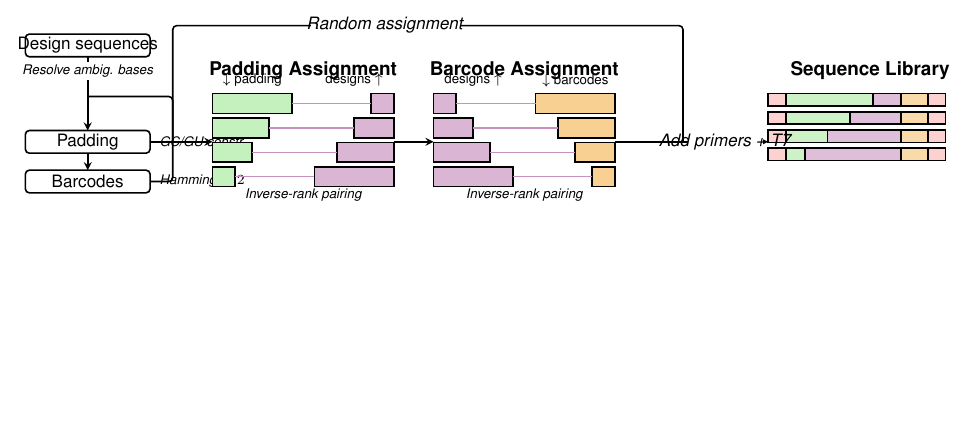
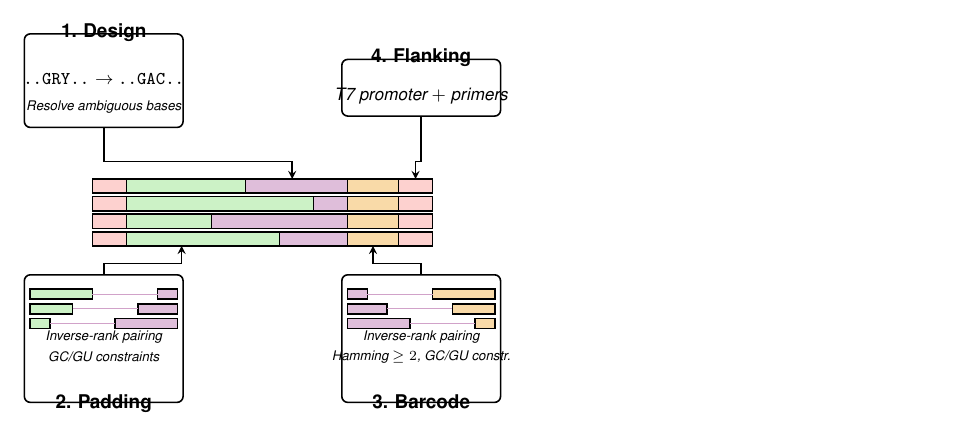
Before and after one commit to hmblair/fld, a LaTeX figure (docs/outline/pipeline.tex): the whole page, the shorter picture padded with empty space. Compiled offline with pdfLaTeX.

Commit message:
redesign pipeline figure: construct library with surrounding nodes
Center the figure on a stacked library of constructs with four
annotation nodes arranged around it (design, padding, barcode,
flanking). Each node points to its segment via orthogonal arms.

```diff
--- a/docs/outline/pipeline.tex
+++ b/docs/outline/pipeline.tex
@@ -33,160 +20,165 @@
 % ============================================================
-\begin{scope}[xshift=\inputX cm]
-    % Design sequences (true input)
-    \draw[thick, rounded corners=2pt] (-1.1, 0.15) rectangle (1.1, -0.25);
-    \node at (0, -0.05) {\small Design sequences};
+\def\ntscale{0.03}  % cm per nt
+\pgfmathsetmacro{\fw}{20*\ntscale}     % flank width
+\pgfmathsetmacro{\bkw}{30*\ntscale}    % barcode width
+\pgfmathsetmacro{\tpd}{130*\ntscale}   % total pad+design width
+\def\rh{0.25}  % row height
+\def\rg{0.06}  % row gap
+\def\nrows{4}
 
-    % Arrow: resolve ambiguous bases, then generate
-    \draw[thick, -stealth] (0, -0.25) -- (0, -1.55);
-    \draw[fill=white, draw=white] (-1.1, -0.35) rectangle (1.1, -0.65);
-    \node at (0, -0.50) {\scriptsize \textit{Resolve ambig. bases}};
+% Total width (constant across rows)
+\pgfmathsetmacro{\totalw}{\fw+\tpd+\bkw+\fw}
+\pgfmathsetmacro{\startx}{-\totalw/2}
 
-    % Padding
-    \draw[thick, rounded corners=2pt] (-1.1, -1.55) rectangle (1.1, -1.95);
-    \node at (0, -1.75) {\small Padding};
-    \node[font=\scriptsize\itshape, anchor=west] at (1.15, -1.75) {GC/GU constr.};
+% Draw 4 constructs with varying design/padding splits
+% design widths in cm (ascending)
+\foreach \dcm/\i in {1.8/0, 0.6/1, 2.4/2, 1.2/3} {
+    \pgfmathsetmacro{\yy}{(\nrows-1)*(\rh+\rg)/2 - \i*(\rh+\rg)}
+    \pgfmathsetmacro{\pcm}{\tpd - \dcm}
+    \pgfmathsetmacro{\x}{\startx}
+    % 5' flank
+    \draw[thick, fill=red1!30] (\x, {\yy+\rh/2}) rectangle ({\x+\fw}, {\yy-\rh/2});
+    \pgfmathsetmacro{\x}{\x+\fw}
+    % padding
+    \draw[thick, fill=green1!35] (\x, {\yy+\rh/2}) rectangle ({\x+\pcm}, {\yy-\rh/2});
+    \pgfmathsetmacro{\x}{\x+\pcm}
+    % design
+    \draw[thick, fill=purp1!35] (\x, {\yy+\rh/2}) rectangle ({\x+\dcm}, {\yy-\rh/2});
+    \pgfmathsetmacro{\x}{\x+\dcm}
+    % barcode
+    \draw[thick, fill=gold1!40] (\x, {\yy+\rh/2}) rectangle ({\x+\bkw}, {\yy-\rh/2});
+    \pgfmathsetmacro{\x}{\x+\bkw}
+    % 3' flank
+    \draw[thick, fill=red1!30] (\x, {\yy+\rh/2}) rectangle ({\x+\fw}, {\yy-\rh/2});
+}
 
-    % Arrow
-    \draw[thick, -stealth] (0, -1.95) -- (0, -2.25);
+% Compute bounding box midpoints for arrow targets (use middle row average)
+% Use the x-ranges across the stack for each segment type
+\pgfmathsetmacro{\xa}{\startx}
+\pgfmathsetmacro{\xFlankEnd}{\xa+\fw}
+% Padding region spans from xFlankEnd to xFlankEnd+pad (varies per row, use average)
+\pgfmathsetmacro{\midPadAvg}{\xFlankEnd + \tpd*0.25}  % ~middle of padding region
+% Design region center (varies, use average)
+\pgfmathsetmacro{\midDesignAvg}{\xFlankEnd + \tpd*0.75}
+% Barcode
+\pgfmathsetmacro{\xBCstart}{\xFlankEnd + \tpd}
+\pgfmathsetmacro{\midBC}{(\xBCstart + \xBCstart + \bkw)/2}
+% Right flank
+\pgfmathsetmacro{\xRFstart}{\xBCstart + \bkw}
+\pgfmathsetmacro{\midFlankR}{(\xRFstart + \xRFstart + \fw)/2}
+% Stack vertical extent
+\pgfmathsetmacro{\stackTop}{(\nrows-1)*(\rh+\rg)/2 + \rh/2}
+\pgfmathsetmacro{\stackBot}{-(\nrows-1)*(\rh+\rg)/2 - \rh/2}
 
-    % Barcodes
-    \draw[thick, rounded corners=2pt] (-1.1, -2.25) rectangle (1.1, -2.65);
-    \node at (0, -2.45) {\small Barcodes};
-    \node[font=\scriptsize\itshape, anchor=west] at (1.15, -2.45) {Hamming $\geq 2$};
+% ============================================================
+% NODE POSITIONS
+% ============================================================
+\def\ny{2.0}   % vertical center for top nodes
+\def\by{-2.0}  % vertical center for bottom nodes
+\def\nlx{-2.8} % horizontal center for left nodes
+\def\nrx{2.8}  % horizontal center for right nodes
+\def\nw{2.8}   % node box width
 
-    % Merge designs + padding + barcodes rightward
-    \draw[thick, rounded corners=2pt] (0, -0.95) -- (1.5, -0.95) -- (1.5, -1.75);
-    \draw[thick]                      (1.1, -1.75) -- (1.5, -1.75);
-    \draw[thick, rounded corners=2pt] (1.1, -2.45) -- (1.5, -2.45) -- (1.5, -1.75);
+% Arm intermediate y-positions
+\def\armTop{0.9}     % horizontal segment y for top nodes
+\def\armBot{-0.9}    % horizontal segment y for bottom nodes
+
+% ============================================================
+% 1. DESIGN (top-left)
+% ============================================================
+\begin{scope}[shift={(\nlx, \ny)}]
+    \node[font=\bfseries, anchor=south] at (0, 0.9) {1. Design};
+
+    \node[font=\small, anchor=center] at (0, 0.35)
+        {\texttt{..GRY..} $\to$ \texttt{..GAC..}};
+    \node[font=\scriptsize\itshape, anchor=center] at (0, -0.15)
+        {Resolve ambiguous bases};
+
+    \draw[thick, rounded corners=3pt] (-\nw/2, -0.5) rectangle (\nw/2, 1.15);
 \end{scope}
 
+% 3-stage arrow: down from node, right to segment x, down to construct
+\draw[thick, -stealth]
+    (\nlx, {\ny-0.5}) -- (\nlx, \armTop)
+    -- (\midDesignAvg, \armTop)
+    -- (\midDesignAvg, \stackTop);
+
 % ============================================================
-% PADDING ASSIGNMENT
+% 2. PADDING (bottom-left)
 % ============================================================
-\begin{scope}[xshift=\padX cm]
-    \node[align=center] at (1.6, -0.5) {\textbf{Padding Assignment}};
+\begin{scope}[shift={(\nlx, \by)}]
+    \node[font=\bfseries, anchor=north] at (0, -1.1) {2. Padding};
 
-    % Padding bars (descending, left-aligned)
-    \foreach \len/\i in {1.4/0, 1.0/1, 0.7/2, 0.4/3} {
-        \pgfmathsetmacro{\yy}{\byy - \i*(\bww+\bgg)}
-        \draw[thick, fill=green1!40] (0, \yy) rectangle ({\len}, {\yy-\bww});
+    % Paired-bar schematic
+    \def\bh{0.18}
+    \def\bg{0.08}
+    \foreach \pl/\dl/\i in {1.1/0.35/0, 0.75/0.7/1, 0.35/1.1/2} {
+        \pgfmathsetmacro{\yy}{0.65 - \i*(\bh+\bg)}
+        \draw[thick, fill=green1!35] (-1.3, \yy) rectangle ({-1.3+\pl}, {\yy-\bh});
+        \draw[thick, fill=purp1!35] ({1.3-\dl}, \yy) rectangle (1.3, {\yy-\bh});
+        \draw[thin, purp1!50] ({-1.3+\pl}, {\yy-\bh/2}) -- ({1.3-\dl}, {\yy-\bh/2});
     }
 
-    % Design bars (ascending, right-aligned)
-    \foreach \len/\i in {0.4/0, 0.7/1, 1.0/2, 1.4/3} {
-        \pgfmathsetmacro{\yy}{\byy - \i*(\bww+\bgg)}
-        \draw[thick, fill=purp1!40] ({\barspan-\len}, \yy) rectangle (\barspan, {\yy-\bww});
+    \node[font=\scriptsize\itshape, anchor=center] at (0, -0.2)
+        {Inverse-rank pairing};
+    \node[font=\scriptsize\itshape, anchor=center] at (0, -0.55)
+        {GC/GU constraints};
+
+    \draw[thick, rounded corners=3pt] (-\nw/2, -1.35) rectangle (\nw/2, 0.9);
+\end{scope}
+
+% 3-stage arrow: up from node, right to segment x, up to construct
+\draw[thick, -stealth]
+    (\nlx, {\by+0.9}) -- (\nlx, \armBot)
+    -- (\midPadAvg, \armBot)
+    -- (\midPadAvg, \stackBot);
+
+% ============================================================
+% 3. BARCODE (bottom-right)
+% ============================================================
+\begin{scope}[shift={(\nrx, \by)}]
+    \node[font=\bfseries, anchor=north] at (0, -1.1) {3. Barcode};
+
+    \def\bh{0.18}
+    \def\bg{0.08}
+    \foreach \dl/\bl/\i in {0.35/1.1/0, 0.7/0.75/1, 1.1/0.35/2} {
+        \pgfmathsetmacro{\yy}{0.65 - \i*(\bh+\bg)}
+        \draw[thick, fill=purp1!35] (-1.3, \yy) rectangle ({-1.3+\dl}, {\yy-\bh});
+        \draw[thick, fill=gold1!40] ({1.3-\bl}, \yy) rectangle (1.3, {\yy-\bh});
+        \draw[thin, purp1!50] ({-1.3+\dl}, {\yy-\bh/2}) -- ({1.3-\bl}, {\yy-\bh/2});
     }
 
-    % Connecting lines
-    \foreach \dl/\pl/\i in {1.4/0.4/0, 1.0/0.7/1, 0.7/1.0/2, 0.4/1.4/3} {
-        \pgfmathsetmacro{\yy}{\byy - \i*(\bww+\bgg) - \bww/2}
-        \draw[thick, purp1!60] (\dl, \yy) -- ({\barspan-\pl}, \yy);
-    }
+    \node[font=\scriptsize\itshape, anchor=center] at (0, -0.2)
+        {Inverse-rank pairing};
+    \node[font=\scriptsize\itshape, anchor=center] at (0, -0.55)
+        {Hamming $\geq 2$, GC/GU constr.};
 
-    % Labels
-    \node[font=\scriptsize, anchor=south] at (0.7, \byy) {$\downarrow$ padding};
-    \node[font=\scriptsize, anchor=south] at (2.5, \byy) {designs $\uparrow$};
-    \node[font=\scriptsize\itshape] at (1.6, -2.70) {Inverse-rank pairing};
+    \draw[thick, rounded corners=3pt] (-\nw/2, -1.35) rectangle (\nw/2, 0.9);
 \end{scope}
 
+% 3-stage arrow: up from node, left to segment x, up to construct
+\draw[thick, -stealth]
+    (\nrx, {\by+0.9}) -- (\nrx, \armBot)
+    -- (\midBC, \armBot)
+    -- (\midBC, \stackBot);
+
 % ============================================================
-% BARCODE ASSIGNMENT
+% 4. FLANKING (top-right)
 % ============================================================
-\begin{scope}[xshift=\barcX cm]
-    \node[align=center] at (1.6, -0.5) {\textbf{Barcode Assignment}};
+\begin{scope}[shift={(\nrx, \ny)}]
+    \node[font=\bfseries, anchor=south] at (0, 0.45) {4. Flanking};
 
-    % Design bars (ascending)
-    \foreach \len/\i in {0.4/0, 0.7/1, 1.0/2, 1.4/3} {
-        \pgfmathsetmacro{\yy}{\byy - \i*(\bww+\bgg)}
-        \draw[thick, fill=purp1!40] (0, \yy) rectangle ({\len}, {\yy-\bww});
-    }
+    \node[font=\small, anchor=center] at (0, 0.05)
+        {\textit{T7 promoter $+$ primers}};
 
-    % Barcode bars (descending)
-    \foreach \len/\i in {1.4/0, 1.0/1, 0.7/2, 0.4/3} {
-        \pgfmathsetmacro{\yy}{\byy - \i*(\bww+\bgg)}
-        \draw[thick, fill=gold1!50] ({\barspan-\len}, \yy) rectangle (\barspan, {\yy-\bww});
-    }
-
-    % Connecting lines
-    \foreach \dl/\pl/\i in {0.4/1.4/0, 0.7/1.0/1, 1.0/0.7/2, 1.4/0.4/3} {
-        \pgfmathsetmacro{\yy}{\byy - \i*(\bww+\bgg) - \bww/2}
-        \draw[thick, purp1!60] (\dl, \yy) -- ({\barspan-\pl}, \yy);
-    }
-
-    % Labels
-    \node[font=\scriptsize, anchor=south] at (0.7, \byy) {designs $\uparrow$};
-    \node[font=\scriptsize, anchor=south] at (2.5, \byy) {$\downarrow$ barcodes};
-    \node[font=\scriptsize\itshape] at (1.6, -2.70) {Inverse-rank pairing};
+    \draw[thick, rounded corners=3pt] (-\nw/2, -0.3) rectangle (\nw/2, 0.7);
 \end{scope}
 
-% ============================================================
-% OUTPUT: stacked construct diagrams
-% ============================================================
-\newcommand{\outMerge}{10.5} % x where both paths merge
-\newcommand{\outStart}{12.0} % x where constructs begin
-
-\begin{scope}[xshift=\outStart cm]
-    \node[align=center, font=\bfseries] at (1.8, -0.5) {Sequence Library};
-
-    % Each construct: red flank | green pad | purple design | gold barcode | red flank
-    % Real proportions: flank=20nt, design+pad=130nt, barcode=30nt, total=230nt
-    % Scale: 3.6cm total width -> 1cm per ~64nt
-    \def\scale{0.01565}  % cm per nt: 3.6/230
-    \pgfmathsetmacro{\fw}{20*\scale}    % flank: 0.313
-    \pgfmathsetmacro{\bkw}{30*\scale}   % barcode: 0.470
-    \pgfmathsetmacro{\tw}{130*\scale}   % design+pad: 2.035
-    \def\rh{0.22}  % row height
-    \def\rg{0.10}  % row gap
-
-    % design lengths in cm (varying, pad = tw - dw)
-    \foreach \dw/\i in {0.5/0, 0.9/1, 1.3/2, 1.7/3} {
-        \pgfmathsetmacro{\yy}{-0.9 - \i*(\rh+\rg)}
-        \pgfmathsetmacro{\pw}{\tw - \dw}
-        \pgfmathsetmacro{\x}{0}
-        % 5' flank
-        \draw[thick, fill=red1!30] (\x, \yy) rectangle ({\x+\fw}, {\yy-\rh});
-        \pgfmathsetmacro{\x}{\x+\fw}
-        % padding
-        \draw[thick, fill=green1!35] (\x, \yy) rectangle ({\x+\pw}, {\yy-\rh});
-        \pgfmathsetmacro{\x}{\x+\pw}
-        % design
-        \draw[thick, fill=purp1!35] (\x, \yy) rectangle ({\x+\dw}, {\yy-\rh});
-        \pgfmathsetmacro{\x}{\x+\dw}
-        % barcode
-        \draw[thick, fill=gold1!40] (\x, \yy) rectangle ({\x+\bkw}, {\yy-\rh});
-        \pgfmathsetmacro{\x}{\x+\bkw}
-        % 3' flank
-        \draw[thick, fill=red1!30] (\x, \yy) rectangle ({\x+\fw}, {\yy-\rh});
-    }
-\end{scope}
-
-% ============================================================
-% INTER-BLOCK ARROWS
-% ============================================================
-
-% Inputs -> Padding assignment
-\draw[thick, -stealth] ({\inputX+1.5}, -1.75) -- (\padX, -1.75);
-
-% Padding -> Barcode assignment
-\draw[thick, -stealth] ({\padX+\barspan}, -1.75) -- (\barcX, -1.75);
-
-% Barcode -> merge point
-\draw[thick] ({\barcX+\barspan}, -1.75) -- (\outMerge, -1.75);
-
-% Random path (shortcut over top, merges at same point)
-\draw[thick, rounded corners=2pt]
-    ({\inputX+1.5}, -1.75) -- ({\inputX+1.5}, 0.3)
-    -- (\outMerge, 0.3)
-    -- (\outMerge, -1.75);
-
-\draw[fill=white, draw=white] ({(\inputX+\outMerge)/2-1.3}, 0.15) rectangle ({(\inputX+\outMerge)/2+1.3}, 0.45);
-\node at ({(\inputX+\outMerge)/2}, 0.3) {\small \textit{Random assignment}};
-
-% Merge point -> output (with inline label)
-\draw[thick, -stealth] (\outMerge, -1.75) -- (\outStart, -1.75);
-\draw[fill=white, draw=white] ({\outMerge+0.1}, -1.60) rectangle ({\outStart-0.1}, -1.90);
-\node at ({(\outMerge+\outStart)/2}, -1.75) {\small \textit{Add primers + T7}};
+% 3-stage arrow: down from node, left to segment x, down to construct
+\draw[thick, -stealth]
+    (\nrx, {\ny-0.3}) -- (\nrx, \armTop)
+    -- (\midFlankR, \armTop)
+    -- (\midFlankR, \stackTop);
 
 \end{tikzpicture}
 \end{document}
```
Also changed, not shown: docs/outline/pipeline.tex (19 more changed lines).
